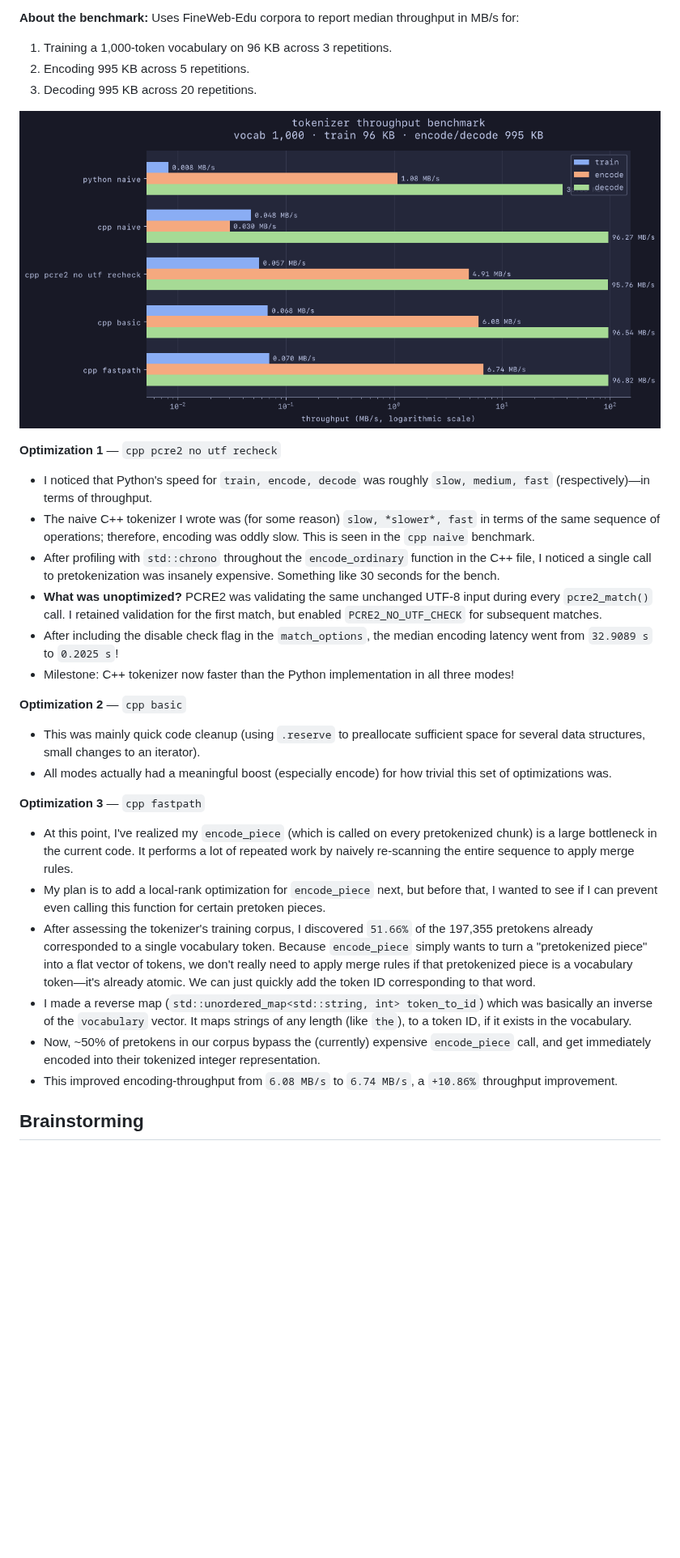
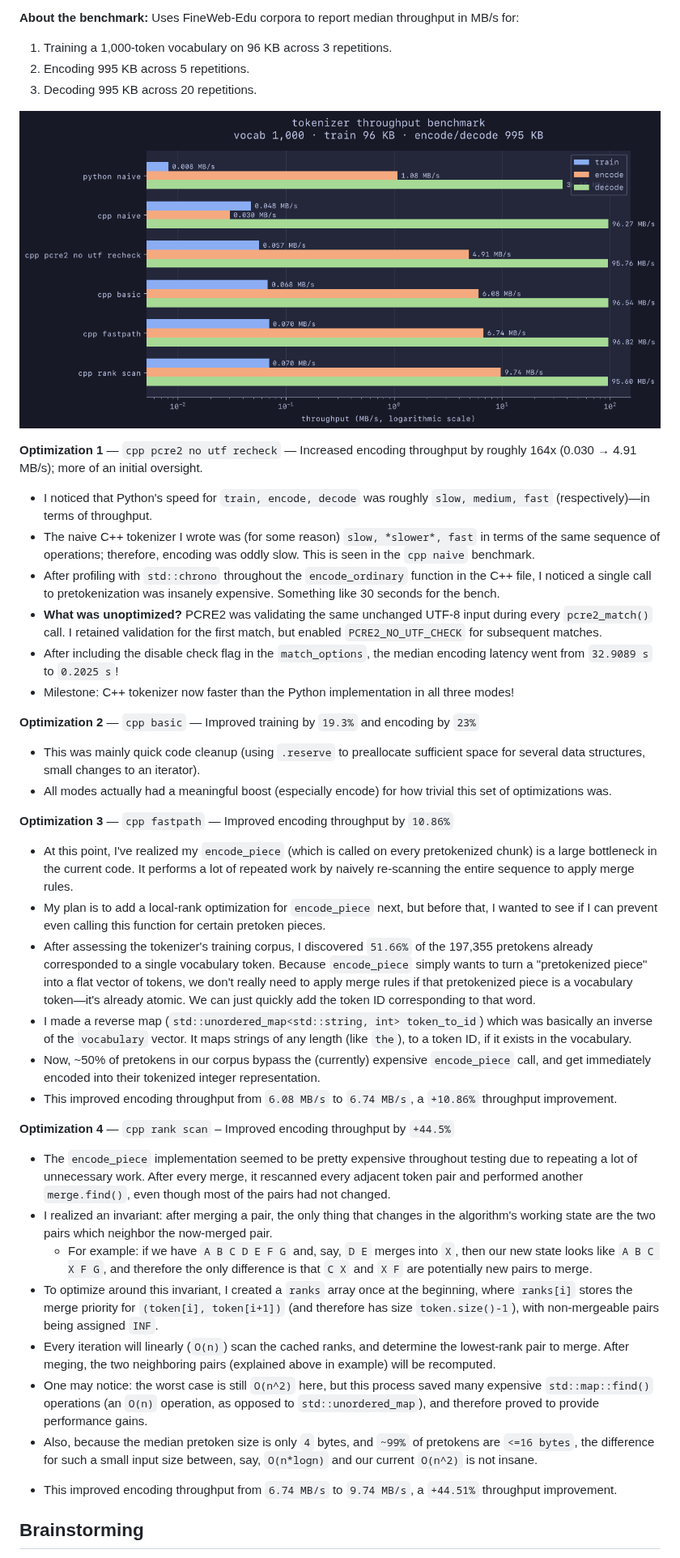
Before and after one commit to spacetimed/chatbot, a Markdown page: README.md, the part around the change. Shown at 81% size. GitHub-like rendering; pictures changed too: images/benchmark.png; blank space fills up the shorter version.

Commit message:
`tokenizer.cpp` new optimization! rank scan for 44.5% faster encoding

```diff
--- a/README.md
+++ b/README.md
@@ -55,7 +55,7 @@ All plots below the first two are progressive iterations of my C++ tokenizer opt
 
 ![](./images/benchmark.png)
 
-**Optimization 1** — `cpp pcre2 no utf recheck`
+**Optimization 1** — `cpp pcre2 no utf recheck` — Increased encoding throughput by roughly 164x (0.030 → 4.91 MB/s); more of an initial oversight.
 
 - I noticed that Python's speed for `train, encode, decode` was roughly `slow, medium, fast` (respectively)—in terms of throughput.
 - The naive C++ tokenizer I wrote was (for some reason) `slow, *slower*, fast` in terms of the same sequence of operations; therefore, encoding was oddly slow. This is seen in the `cpp naive` benchmark.
@@ -64,19 +64,29 @@ All plots below the first two are progressive iterations of my C++ tokenizer opt
 - After including the disable check flag in the `match_options`, the median encoding latency went from `32.9089 s` to `0.2025 s`!
 - Milestone: C++ tokenizer now faster than the Python implementation in all three modes!
 
-**Optimization 2** — `cpp basic`
+**Optimization 2** — `cpp basic` — Improved training by `19.3%` and encoding by `23%`
 
 - This was mainly quick code cleanup (using `.reserve` to preallocate sufficient space for several data structures, small changes to an iterator).
 - All modes actually had a meaningful boost (especially encode) for how trivial this set of optimizations was.
 
-**Optimization 3** — `cpp fastpath`
+**Optimization 3** — `cpp fastpath` — Improved encoding throughput by `10.86%`
 
 - At this point, I've realized my `encode_piece` (which is called on every pretokenized chunk) is a large bottleneck in the current code. It performs a lot of repeated work by naively re-scanning the entire sequence to apply merge rules.
 - My plan is to add a local-rank optimization for `encode_piece` next, but before that, I wanted to see if I can prevent even calling this function for certain pretoken pieces.
 - After assessing the tokenizer's training corpus, I discovered `51.66%` of the 197,355 pretokens already corresponded to a single vocabulary token. Because `encode_piece` simply wants to turn a "pretokenized piece" into a flat vector of tokens, we don't really need to apply merge rules if that pretokenized piece is a vocabulary token—it's already atomic. We can just quickly add the token ID corresponding to that word.
 - I made a reverse map (`std::unordered_map<std::string, int> token_to_id`) which was basically an inverse of the `vocabulary` vector. It maps strings of any length (like `the`), to a token ID, if it exists in the vocabulary.
 - Now, ~50% of pretokens in our corpus bypass the (currently) expensive `encode_piece` call, and get immediately encoded into their tokenized integer representation.
-- This improved encoding-throughput from `6.08 MB/s` to `6.74 MB/s`, a `+10.86%` throughput improvement.
+- This improved encoding throughput from `6.08 MB/s` to `6.74 MB/s`, a `+10.86%` throughput improvement.
+
+**Optimization 4** — `cpp rank scan` – Improved encoding throughput by `+44.5%`
+- The `encode_piece` implementation seemed to be pretty expensive throughout testing due to repeating a lot of unnecessary work. After every merge, it rescanned every adjacent token pair and performed another `merge.find()`, even though most of the pairs had not changed.
+- I realized an invariant: after merging a pair, the only thing that changes in the algorithm's working state are the two pairs which neighbor the now-merged pair.
+    - For example: if we have `A B C D E F G` and, say, `D E` merges into `X`, then our new state looks like `A B C X F G`, and therefore the only difference is that `C X` and `X F` are potentially new pairs to merge.
+- To optimize around this invariant, I created a `ranks` array once at the beginning, where `ranks[i]` stores the merge priority for `(token[i], token[i+1])` (and therefore has size `token.size()-1`), with non-mergeable pairs being assigned `INF`.
+- Every iteration will linearly (`O(n)`) scan the cached ranks, and determine the lowest-rank pair to merge. After meging, the two neighboring pairs (explained above in example) will be recomputed.
+- One may notice: the worst case is still `O(n^2)` here, but this process saved many expensive `std::map::find()` operations (an `O(n)` operation, as opposed to `std::unordered_map`), and therefore proved to provide performance gains.
+- Also, because the median pretoken size is only `4` bytes, and `~99%` of pretokens are `<=16 bytes`, the difference for such a small input size between, say, `O(n*logn)` and our current `O(n^2)` is not insane.
+* This improved encoding throughput from `6.74 MB/s` to `9.74 MB/s`, a `+44.51%` throughput improvement.
 
 
 
```
Also changed, not shown: 4 other files.
